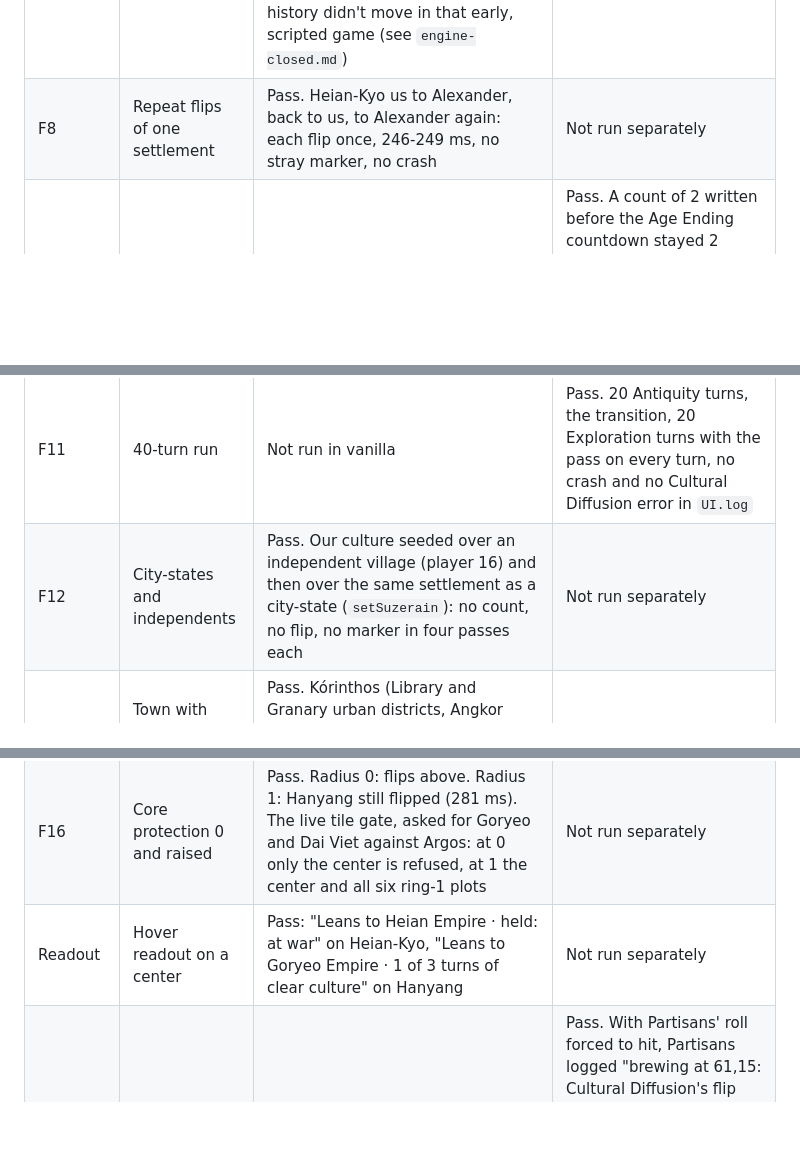
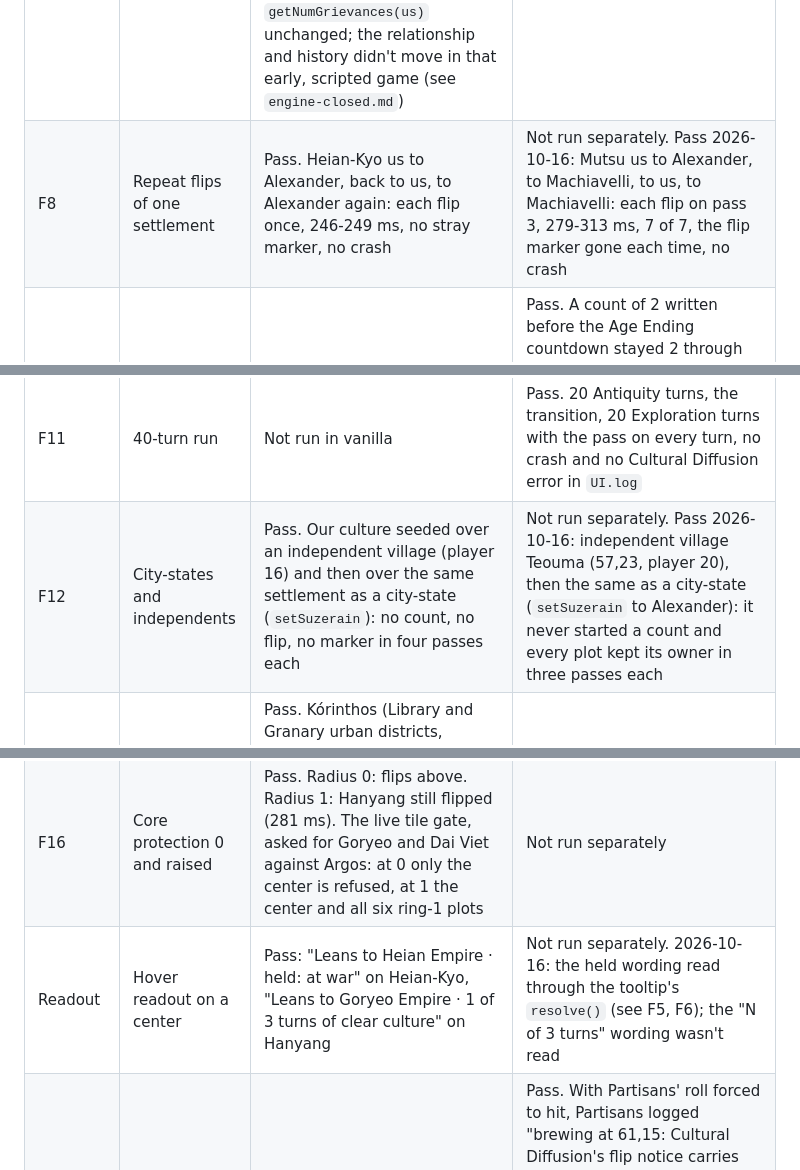
Before and after one commit to tmtmiller1/civilizationvii-cultural-diffusion, a Markdown page: docs/DESIGN.md, 3 parts joined by grey strips. Rendered like a GitHub page; blank space fills up the shorter version.

```diff
--- a/docs/DESIGN.md
+++ b/docs/DESIGN.md
@@ -107,14 +107,14 @@ the liberation probes' `lib.js` and a small CDF helper beside it; neither ships.
 | F7 | Penalty | Pass with the old write, which put the +30 on the loser's own count, so the engine booked the loser as the one who did wrong (Greece vs us: 0/0, then 30/-30, then 60/-60). Re-run with the write on the receiver, 2026-10-15: Chalkís from Alexander to us, our `getNumGrievances(Alexander)` 0 to 30 and his `getNumGrievances(us)` unchanged; the relationship and history didn't move in that early, scripted game (see `engine-closed.md`) | Pass with the old write (Argos: 30). Re-run with the write on the receiver, 2026-10-15, Tower mods on: same as vanilla, our count 0 to 30, his unchanged |
-| F8 | Repeat flips of one settlement | Pass. Heian-Kyo us to Alexander, back to us, to Alexander again: each flip once, 246-249 ms, no stray marker, no crash | Not run separately |
+| F8 | Repeat flips of one settlement | Pass. Heian-Kyo us to Alexander, back to us, to Alexander again: each flip once, 246-249 ms, no stray marker, no crash | Not run separately. Pass 2026-10-16: Mutsu us to Alexander, to Machiavelli, to us, to Machiavelli: each flip on pass 3, 279-313 ms, 7 of 7, the flip marker gone each time, no crash |
 | F9 | Save and reload mid-hold; age transition | Pass. Count 2 for Hanyang, quicksave, quickload: the count read 2 behind the load screen; the next pass after Begin Game flipped it (246 ms, 7 of 7). A stray marker stayed put behind the load screen and was swept after Begin Game | Pass. A count of 2 written before the Age Ending countdown stayed 2 through countdown passes and read 2 at Exploration turn 1; Argos and Chalkís kept their new owner (transfer record reset to `NO_TRANSFER_TYPE`); a stray marker was swept after the transition, and again across a quicksave and quickload in Exploration. The carried count then reset correctly: the age change made that town Goryeo's capital |
 | F10 | SQL test | Pass: `tests/city-flip-data.mjs`; and the live compiled database held 38 transfer modifiers, all 38 with the guard | Pass: the same 38 |
 | F11 | 40-turn run | Not run in vanilla | Pass. 20 Antiquity turns, the transition, 20 Exploration turns with the pass on every turn, no crash and no Cultural Diffusion error in `UI.log` |
-| F12 | City-states and independents | Pass. Our culture seeded over an independent village (player 16) and then over the same settlement as a city-state (`setSuzerain`): no count, no flip, no marker in four passes each | Not run separately |
+| F12 | City-states and independents | Pass. Our culture seeded over an independent village (player 16) and then over the same settlement as a city-state (`setSuzerain`): no count, no flip, no marker in four passes each | Not run separately. Pass 2026-10-16: independent village Teouma (57,23, player 20), then the same as a city-state (`setSuzerain` to Alexander): it never started a count and every plot kept its owner in three passes each |
 | F13 | Town with urban districts and a wonder | Pass. Kórinthos (Library and Granary urban districts, Angkor Wat) to us in 286 ms: the center, every plot, both districts and the wonder showed the new owner in the same pass; 0 tile flips that pass | Pass. Chalkís, same build, 274 ms |
 | F14 | The pass after a flip | Pass. Two more passes: no tile flip, recede or pending entry moved any of Kórinthos' plots; Argos kept all 7 plots although they lie inside our capital's three rings (the release the `settlement` mark guards) | Covered by the long run: both towns kept every plot for 40 turns |
 | F15 | The old owner's units at the transfer | Pass. Alexander's Warrior on the center went to (64,5) and his Spearman on a ring-1 plot to (65,5), into his own land 3-4 tiles out; his units outside the town didn't move; no crash | Pass. Center and ring-1 units went two tiles out; no crash |
 | F16 | Core protection 0 and raised | Pass. Radius 0: flips above. Radius 1: Hanyang still flipped (281 ms). The live tile gate, asked for Goryeo and Dai Viet against Argos: at 0 only the center is refused, at 1 the center and all six ring-1 plots | Not run separately |
-| Readout | Hover readout on a center | Pass: "Leans to Heian Empire · held: at war" on Heian-Kyo, "Leans to Goryeo Empire · 1 of 3 turns of clear culture" on Hanyang | Not run separately |
+| Readout | Hover readout on a center | Pass: "Leans to Heian Empire · held: at war" on Heian-Kyo, "Leans to Goryeo Empire · 1 of 3 turns of clear culture" on Hanyang | Not run separately. 2026-10-16: the held wording read through the tooltip's `resolve()` (see F5, F6); the "N of 3 turns" wording wasn't read |
 | Partisans | The hand-off (spec step 6) | Not applicable | Pass. With Partisans' roll forced to hit, Partisans logged "brewing at 61,15: Cultural Diffusion's flip notice carries the unrest" and sent nothing; this mod's notice read "Argos has joined Heian Japan. / Greece now holds 30 grievances against Heian Japan. / Not everyone wanted this. Partisans are gathering near Argos." |
 
 Still open:
```
Also changed, not shown: other parts of docs/DESIGN.md (+12 -8 lines), docs/BACKLOG.md (+4 -0 lines).
